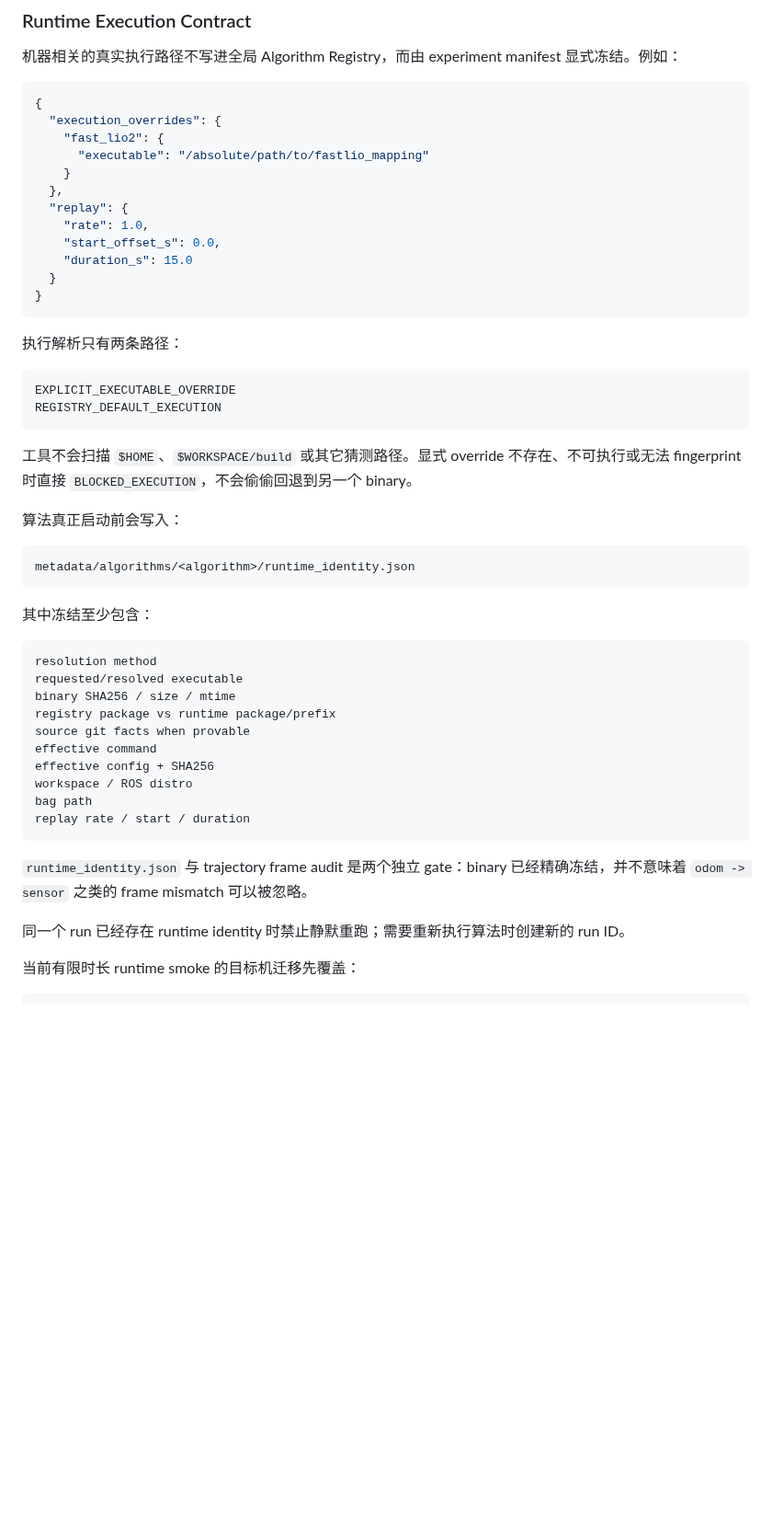
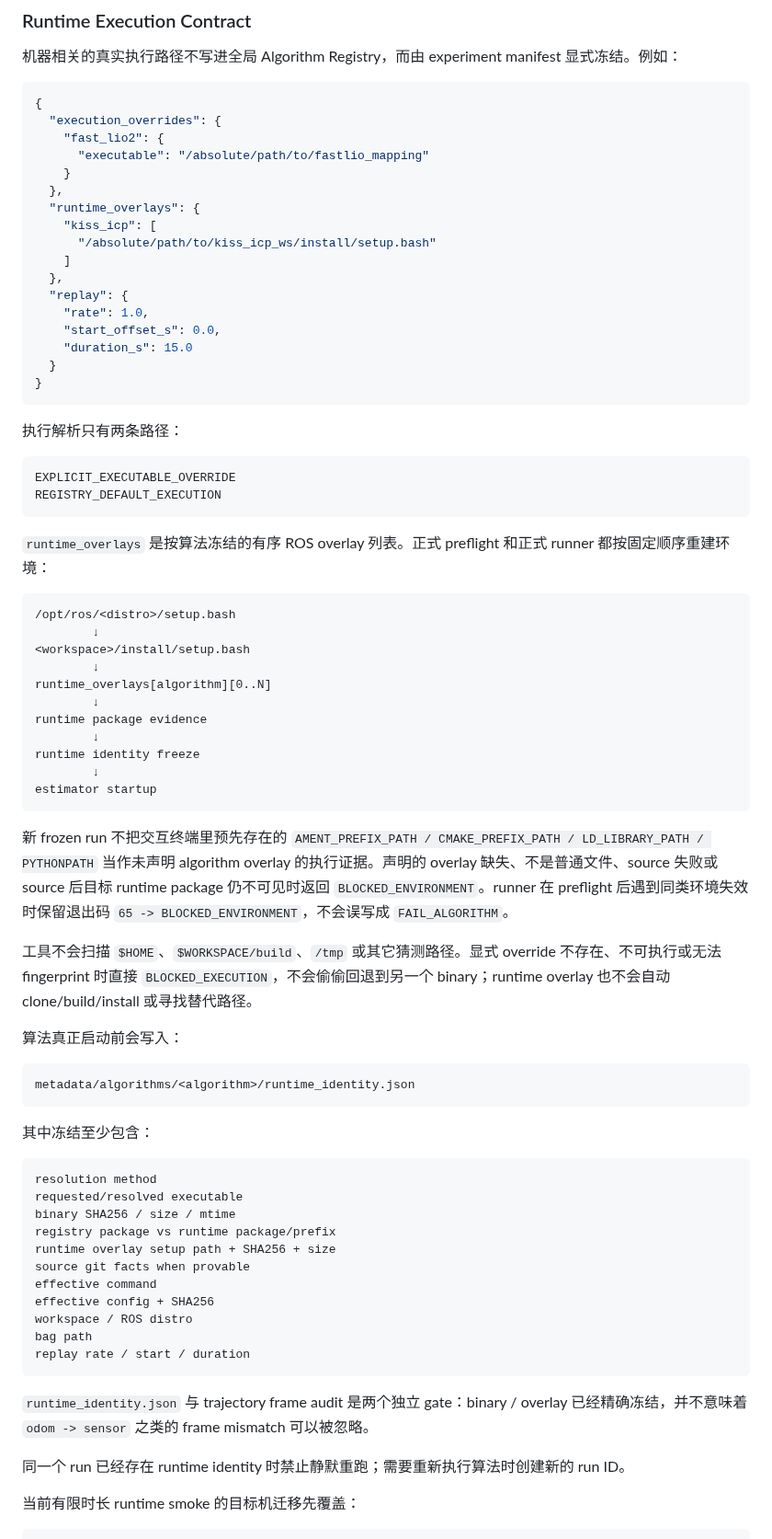
Before and after one commit to Aldoubt/lio_benchmark_tools, a Markdown page: README.md, the part around one of its changes. Shown at 92% size. Rendered like a GitHub page; blank space fills up the shorter version.

Commit message:
docs: document frozen runtime overlays

````diff
--- a/README.md
+++ b/README.md
@@ -177,6 +177,11 @@ NOT_TESTED
       "executable": "/absolute/path/to/fastlio_mapping"
     }
   },
+  "runtime_overlays": {
+    "kiss_icp": [
+      "/absolute/path/to/kiss_icp_ws/install/setup.bash"
+    ]
+  },
   "replay": {
     "rate": 1.0,
     "start_offset_s": 0.0,
@@ -192,7 +197,25 @@ EXPLICIT_EXECUTABLE_OVERRIDE
 REGISTRY_DEFAULT_EXECUTION
 ```
 
-工具不会扫描 `$HOME`、`$WORKSPACE/build` 或其它猜测路径。显式 override 不存在、不可执行或无法 fingerprint 时直接 `BLOCKED_EXECUTION`，不会偷偷回退到另一个 binary。
+`runtime_overlays` 是按算法冻结的有序 ROS overlay 列表。正式 preflight 和正式 runner 都按固定顺序重建环境：
+
+```text
+/opt/ros/<distro>/setup.bash
+        ↓
+<workspace>/install/setup.bash
+        ↓
+runtime_overlays[algorithm][0..N]
+        ↓
+runtime package evidence
+        ↓
+runtime identity freeze
+        ↓
+estimator startup
+```
+
+新 frozen run 不把交互终端里预先存在的 `AMENT_PREFIX_PATH / CMAKE_PREFIX_PATH / LD_LIBRARY_PATH / PYTHONPATH` 当作未声明 algorithm overlay 的执行证据。声明的 overlay 缺失、不是普通文件、source 失败或 source 后目标 runtime package 仍不可见时返回 `BLOCKED_ENVIRONMENT`。runner 在 preflight 后遇到同类环境失效时保留退出码 `65 -> BLOCKED_ENVIRONMENT`，不会误写成 `FAIL_ALGORITHM`。
+
+工具不会扫描 `$HOME`、`$WORKSPACE/build`、`/tmp` 或其它猜测路径。显式 override 不存在、不可执行或无法 fingerprint 时直接 `BLOCKED_EXECUTION`，不会偷偷回退到另一个 binary；runtime overlay 也不会自动 clone/build/install 或寻找替代路径。
 
 算法真正启动前会写入：
 
@@ -207,6 +230,7 @@ resolution method
 requested/resolved executable
 binary SHA256 / size / mtime
 registry package vs runtime package/prefix
+runtime overlay setup path + SHA256 + size
 source git facts when provable
 effective command
 effective config + SHA256
@@ -215,7 +239,7 @@ bag path
 replay rate / start / duration
 ```
 
-`runtime_identity.json` 与 trajectory frame audit 是两个独立 gate：binary 已经精确冻结，并不意味着 `odom -> sensor` 之类的 frame mismatch 可以被忽略。
+`runtime_identity.json` 与 trajectory frame audit 是两个独立 gate：binary / overlay 已经精确冻结，并不意味着 `odom -> sensor` 之类的 frame mismatch 可以被忽略。
 
 同一个 run 已经存在 runtime identity 时禁止静默重跑；需要重新执行算法时创建新的 run ID。
 
````
Also changed, not shown: other parts of README.md (+5 -2 lines).
